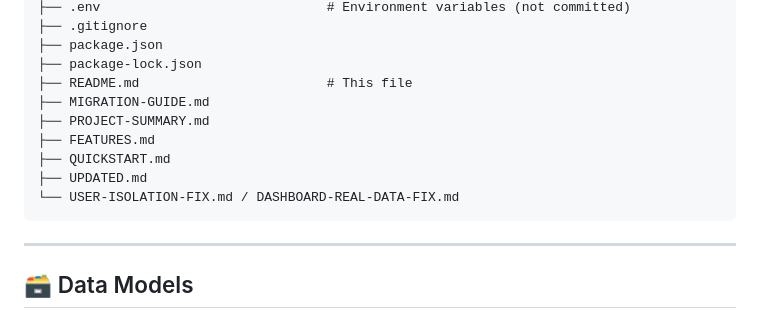
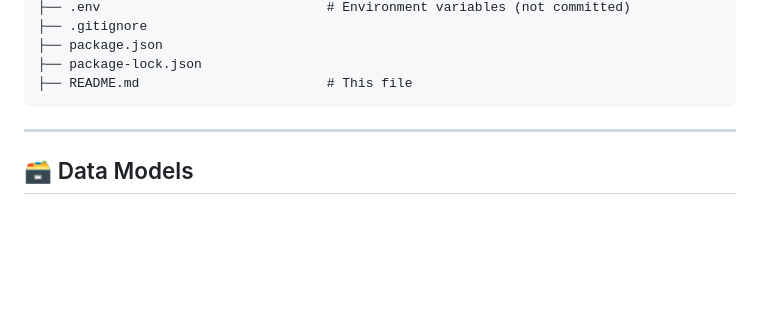
Before and after one commit to Abhijeet-Zone/Node.js-Test, a Markdown page: README.md, the part around the change. Drawn GitHub-style; blank space fills up the shorter version.

Commit message:
README
Removed outdated documentation files from the project structure.

````diff
--- a/README.md
+++ b/README.md
@@ -161,12 +161,6 @@ Node.js Intern Assignment/
 ├── package.json
 ├── package-lock.json
 ├── README.md                        # This file
-├── MIGRATION-GUIDE.md
-├── PROJECT-SUMMARY.md
-├── FEATURES.md
-├── QUICKSTART.md
-├── UPDATED.md
-└── USER-ISOLATION-FIX.md / DASHBOARD-REAL-DATA-FIX.md
 ```
 
 ---
````
